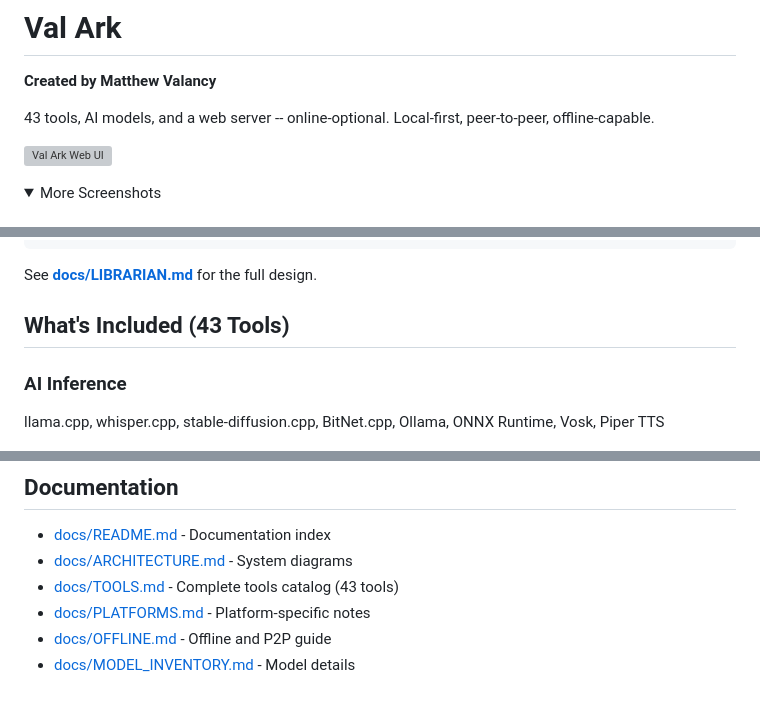
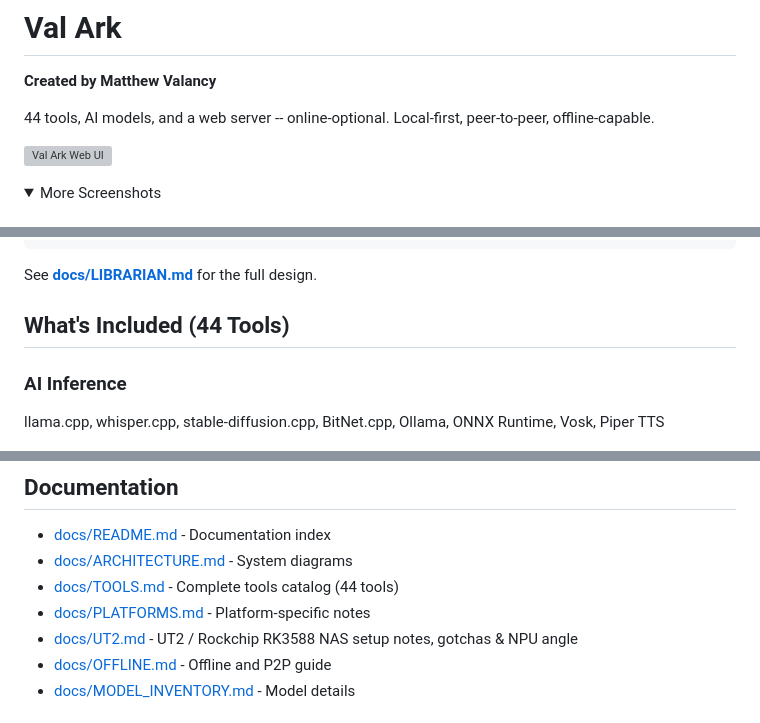
Before and after one commit to mvalancy/val-ark, a Markdown page: README.md, 3 parts joined by grey strips. GitHub-like rendering; folded sections open; grey boxes are pictures that could not be loaded.

```diff
--- a/README.md
+++ b/README.md
@@ -2,7 +2,7 @@
 
 **Created by Matthew Valancy**
 
-43 tools, AI models, and a web server -- online-optional.
+44 tools, AI models, and a web server -- online-optional.
 Local-first, peer-to-peer, offline-capable.
 
 ![Val Ark Web UI](docs/screenshots/web-ui-full.png)
@@ -120,7 +120,7 @@ cp .env.example .env            # set VAL_ARK_DATA=/your/disk (git-ignored)
 
 See **[docs/LIBRARIAN.md](docs/LIBRARIAN.md)** for the full design.
 
-## What's Included (43 Tools)
+## What's Included (44 Tools)
 
 ### AI Inference
 llama.cpp, whisper.cpp, stable-diffusion.cpp, BitNet.cpp, Ollama, ONNX Runtime, Vosk, Piper TTS
@@ -252,8 +252,9 @@ val-ark/
 
 - [docs/README.md](docs/README.md) - Documentation index
 - [docs/ARCHITECTURE.md](docs/ARCHITECTURE.md) - System diagrams
-- [docs/TOOLS.md](docs/TOOLS.md) - Complete tools catalog (43 tools)
+- [docs/TOOLS.md](docs/TOOLS.md) - Complete tools catalog (44 tools)
 - [docs/PLATFORMS.md](docs/PLATFORMS.md) - Platform-specific notes
+- [docs/UT2.md](docs/UT2.md) - UT2 / Rockchip RK3588 NAS setup notes, gotchas & NPU angle
 - [docs/OFFLINE.md](docs/OFFLINE.md) - Offline and P2P guide
 - [docs/MODEL_INVENTORY.md](docs/MODEL_INVENTORY.md) - Model details
 
```
Also changed, not shown: other parts of README.md (+2 -2 lines), docs/TOOLS.md (+3 -3 lines), docs/UT2.md (added, +177 -0 lines), web-ui/screenshots/seaweedfs-1.png (added), 12 other files.
